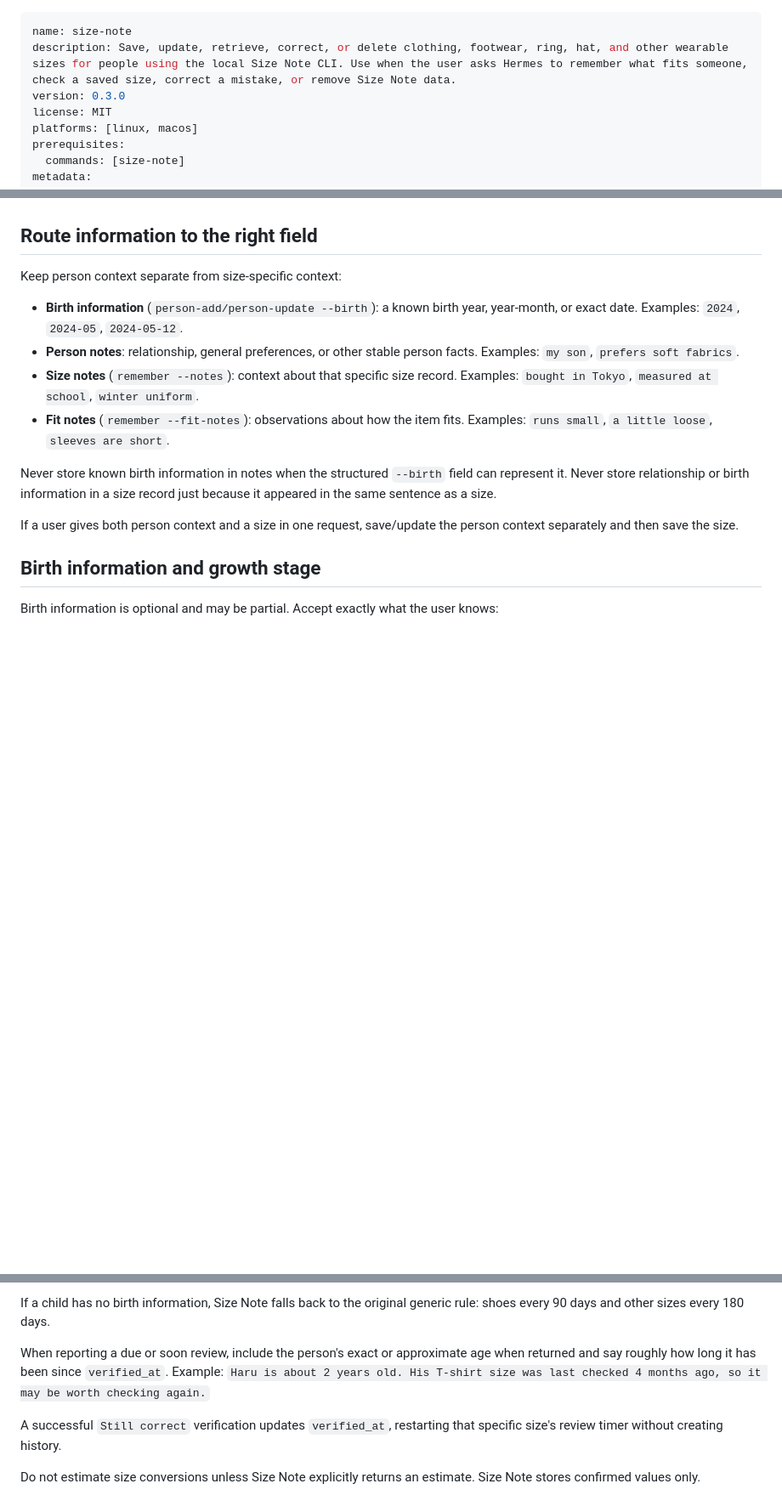
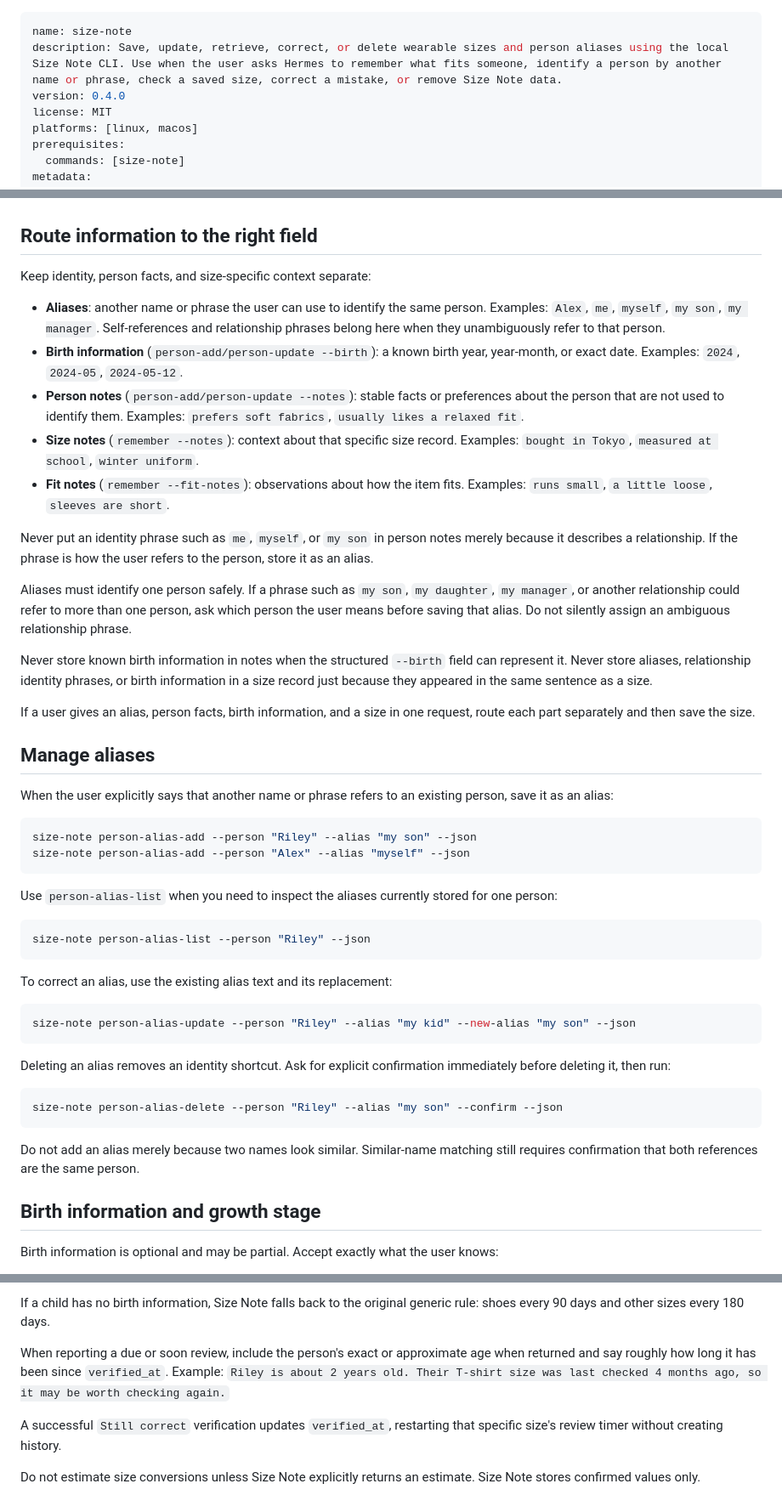
Before and after one commit to teranchristian/size-note, a Markdown page: integrations/hermes/SKILL.md, 3 parts joined by grey strips. Shown at 85% size. Drawn GitHub-style; blank space fills up the shorter version.

Commit message:
Teach Hermes to route identity phrases to aliases

````diff
--- a/integrations/hermes/SKILL.md
+++ b/integrations/hermes/SKILL.md
@@ -1,7 +1,7 @@
 ---
 name: size-note
-description: Save, update, retrieve, correct, or delete clothing, footwear, ring, hat, and other wearable sizes for people using the local Size Note CLI. Use when the user asks Hermes to remember what fits someone, check a saved size, correct a mistake, or remove Size Note data.
-version: 0.3.0
+description: Save, update, retrieve, correct, or delete wearable sizes and person aliases using the local Size Note CLI. Use when the user asks Hermes to remember what fits someone, identify a person by another name or phrase, check a saved size, correct a mistake, or remove Size Note data.
+version: 0.4.0
 license: MIT
 platforms: [linux, macos]
 prerequisites:
@@ -21,16 +21,50 @@ Before the first operation in a session, run `size-note health --json`. If it is
 
 ## Route information to the right field
 
-Keep person context separate from size-specific context:
+Keep identity, person facts, and size-specific context separate:
 
+- **Aliases**: another name or phrase the user can use to identify the same person. Examples: `Alex`, `me`, `myself`, `my son`, `my manager`. Self-references and relationship phrases belong here when they unambiguously refer to that person.
 - **Birth information** (`person-add/person-update --birth`): a known birth year, year-month, or exact date. Examples: `2024`, `2024-05`, `2024-05-12`.
-- **Person notes**: relationship, general preferences, or other stable person facts. Examples: `my son`, `prefers soft fabrics`.
+- **Person notes** (`person-add/person-update --notes`): stable facts or preferences about the person that are not used to identify them. Examples: `prefers soft fabrics`, `usually likes a relaxed fit`.
 - **Size notes** (`remember --notes`): context about that specific size record. Examples: `bought in Tokyo`, `measured at school`, `winter uniform`.
 - **Fit notes** (`remember --fit-notes`): observations about how the item fits. Examples: `runs small`, `a little loose`, `sleeves are short`.
 
-Never store known birth information in notes when the structured `--birth` field can represent it. Never store relationship or birth information in a size record just because it appeared in the same sentence as a size.
+Never put an identity phrase such as `me`, `myself`, or `my son` in person notes merely because it describes a relationship. If the phrase is how the user refers to the person, store it as an alias.
 
-If a user gives both person context and a size in one request, save/update the person context separately and then save the size.
+Aliases must identify one person safely. If a phrase such as `my son`, `my daughter`, `my manager`, or another relationship could refer to more than one person, ask which person the user means before saving that alias. Do not silently assign an ambiguous relationship phrase.
+
+Never store known birth information in notes when the structured `--birth` field can represent it. Never store aliases, relationship identity phrases, or birth information in a size record just because they appeared in the same sentence as a size.
+
+If a user gives an alias, person facts, birth information, and a size in one request, route each part separately and then save the size.
+
+## Manage aliases
+
+When the user explicitly says that another name or phrase refers to an existing person, save it as an alias:
+
+```bash
+size-note person-alias-add --person "Riley" --alias "my son" --json
+size-note person-alias-add --person "Alex" --alias "myself" --json
+```
+
+Use `person-alias-list` when you need to inspect the aliases currently stored for one person:
+
+```bash
+size-note person-alias-list --person "Riley" --json
+```
+
+To correct an alias, use the existing alias text and its replacement:
+
+```bash
+size-note person-alias-update --person "Riley" --alias "my kid" --new-alias "my son" --json
+```
+
+Deleting an alias removes an identity shortcut. Ask for explicit confirmation immediately before deleting it, then run:
+
+```bash
+size-note person-alias-delete --person "Riley" --alias "my son" --confirm --json
+```
+
+Do not add an alias merely because two names look similar. Similar-name matching still requires confirmation that both references are the same person.
 
 ## Birth information and growth stage
 
@@ -203,7 +239,7 @@ When birth information is known, Size Note uses conservative age bands for autom
 
 If a child has no birth information, Size Note falls back to the original generic rule: shoes every 90 days and other sizes every 180 days.
 
-When reporting a due or soon review, include the person's exact or approximate age when returned and say roughly how long it has been since `verified_at`. Example: `Haru is about 2 years old. His T-shirt size was last checked 4 months ago, so it may be worth checking again.`
+When reporting a due or soon review, include the person's exact or approximate age when returned and say roughly how long it has been since `verified_at`. Example: `Riley is about 2 years old. Their T-shirt size was last checked 4 months ago, so it may be worth checking again.`
 
 A successful `Still correct` verification updates `verified_at`, restarting that specific size's review timer without creating history.
 
````
Also changed, not shown: other parts of integrations/hermes/SKILL.md (+17 -15 lines).
